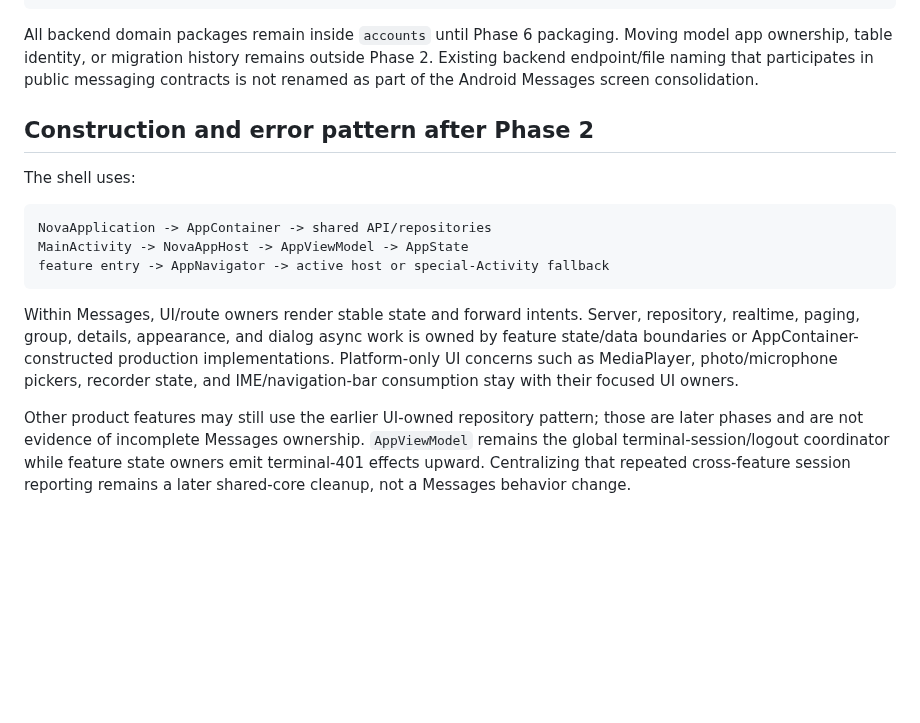
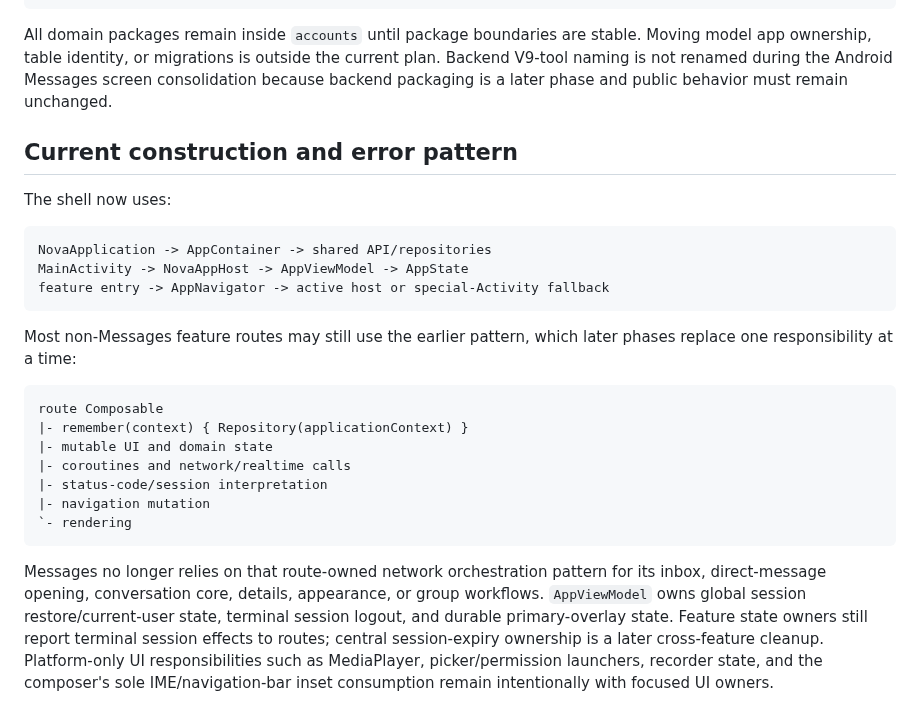
Before and after one commit to omarkhair-labs/nova, a Markdown page: docs/architecture/OWNERSHIP.md, the part around one of its changes. Rendered like a GitHub page; blank space fills up the shorter version.

Commit message:
Docs: preserve Phase 2 history while recording final ownership

````diff
--- a/docs/architecture/OWNERSHIP.md
+++ b/docs/architecture/OWNERSHIP.md
@@ -205,15 +265,15 @@ accounts/
 `- behavior/regression test modules
 ```
 
-All backend domain packages remain inside `accounts` until Phase 6 packaging.
-Moving model app ownership, table identity, or migration history remains outside
-Phase 2. Existing backend endpoint/file naming that participates in public
-messaging contracts is not renamed as part of the Android Messages screen
-consolidation.
+All domain packages remain inside `accounts` until package boundaries are stable.
+Moving model app ownership, table identity, or migrations is outside the current
+plan. Backend V9-tool naming is not renamed during the Android Messages screen
+consolidation because backend packaging is a later phase and public behavior must
+remain unchanged.
 
-## Construction and error pattern after Phase 2
+## Current construction and error pattern
 
-The shell uses:
+The shell now uses:
 
 ```text
 NovaApplication -> AppContainer -> shared API/repositories
@@ -221,16 +281,24 @@ MainActivity -> NovaAppHost -> AppViewModel -> AppState
 feature entry -> AppNavigator -> active host or special-Activity fallback
 ```
 
-Within Messages, UI/route owners render stable state and forward intents. Server,
-repository, realtime, paging, group, details, appearance, and dialog async work
-is owned by feature state/data boundaries or AppContainer-constructed production
-implementations. Platform-only UI concerns such as MediaPlayer, photo/microphone
-pickers, recorder state, and IME/navigation-bar consumption stay with their
-focused UI owners.
+Most non-Messages feature routes may still use the earlier pattern, which later
+phases replace one responsibility at a time:
 
-Other product features may still use the earlier UI-owned repository pattern;
-those are later phases and are not evidence of incomplete Messages ownership.
-`AppViewModel` remains the global terminal-session/logout coordinator while
-feature state owners emit terminal-401 effects upward. Centralizing that repeated
-cross-feature session reporting remains a later shared-core cleanup, not a
-Messages behavior change.
+```text
+route Composable
+|- remember(context) { Repository(applicationContext) }
+|- mutable UI and domain state
+|- coroutines and network/realtime calls
+|- status-code/session interpretation
+|- navigation mutation
+`- rendering
+```
+
+Messages no longer relies on that route-owned network orchestration pattern for
+its inbox, direct-message opening, conversation core, details, appearance, or
+group workflows. `AppViewModel` owns global session restore/current-user state,
+terminal session logout, and durable primary-overlay state. Feature state owners
+still report terminal session effects to routes; central session-expiry ownership
+is a later cross-feature cleanup. Platform-only UI responsibilities such as
+MediaPlayer, picker/permission launchers, recorder state, and the composer's sole
+IME/navigation-bar inset consumption remain intentionally with focused UI owners.
````
Also changed, not shown: other parts of docs/architecture/OWNERSHIP.md (+102 -42 lines).
